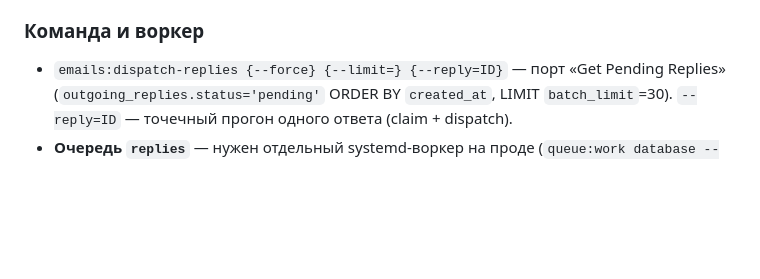
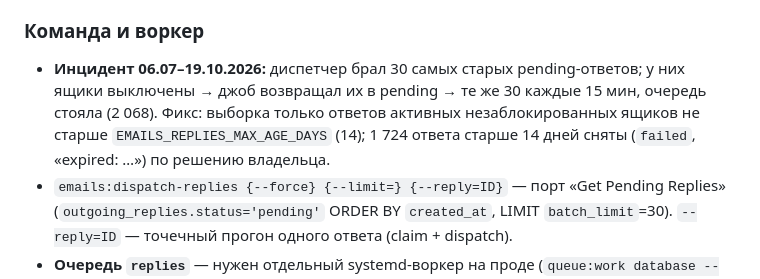
Before and after one commit to markyel/iqot-platform, a Markdown page: CLAUDE.md, the part around the change. Drawn GitHub-style; blank space fills up the shorter version.

Commit message:
docs: инцидент очереди ответов 06.07–19.10
Co-Authored-By: Claude Opus 5.5 <noreply@anthropic.com>

```diff
--- a/CLAUDE.md
+++ b/CLAUDE.md
@@ -285,6 +285,7 @@ Upsert офферов идемпотентен, но вставки в `request_
 - Внутри Laravel двойную отправку отсекает claim (`status='sending'`) на уровне диспетчера + проверка статуса в начале job.
 
 ### Команда и воркер
+- **Инцидент 06.07–19.10.2026:** диспетчер брал 30 самых старых pending-ответов; у них ящики выключены → джоб возвращал их в pending → те же 30 каждые 15 мин, очередь стояла (2 068). Фикс: выборка только ответов активных незаблокированных ящиков не старше `EMAILS_REPLIES_MAX_AGE_DAYS` (14); 1 724 ответа старше 14 дней сняты (`failed`, «expired: …») по решению владельца.
 - `emails:dispatch-replies {--force} {--limit=} {--reply=ID}` — порт «Get Pending Replies» (`outgoing_replies.status='pending'` ORDER BY `created_at`, LIMIT `batch_limit`=30). `--reply=ID` — точечный прогон одного ответа (claim + dispatch).
 - **Очередь `replies`** — нужен отдельный systemd-воркер на проде (`queue:work database --queue=replies --tries=0 --timeout=120`), по аналогии с `iqot-receive-worker@`. Заводить ТОЛЬКО когда флаг ON.
 - Расписание (`routes/console.php`): `->everyFifteenMinutes()->timezone('Europe/Riga')->weekdays()->between('8:00','20:00')->withoutOverlapping()` — рабочее окно как у массовой рассылки.
```
